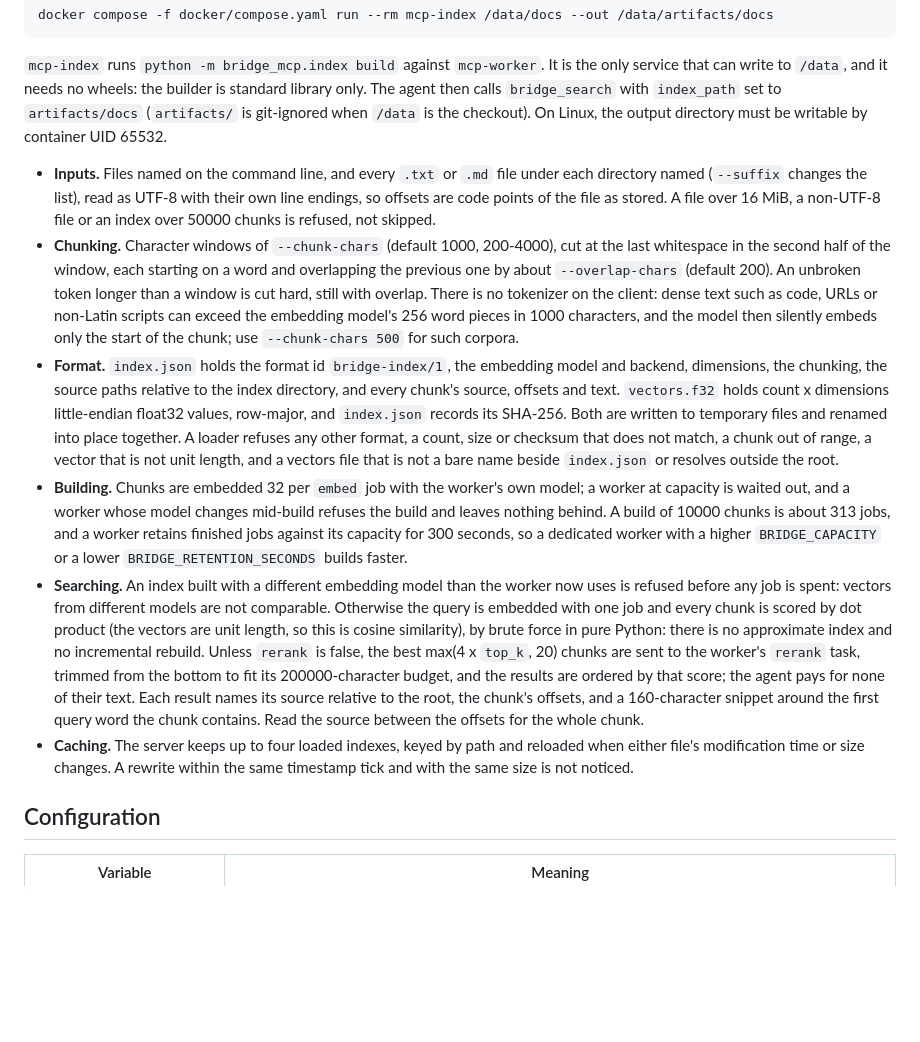
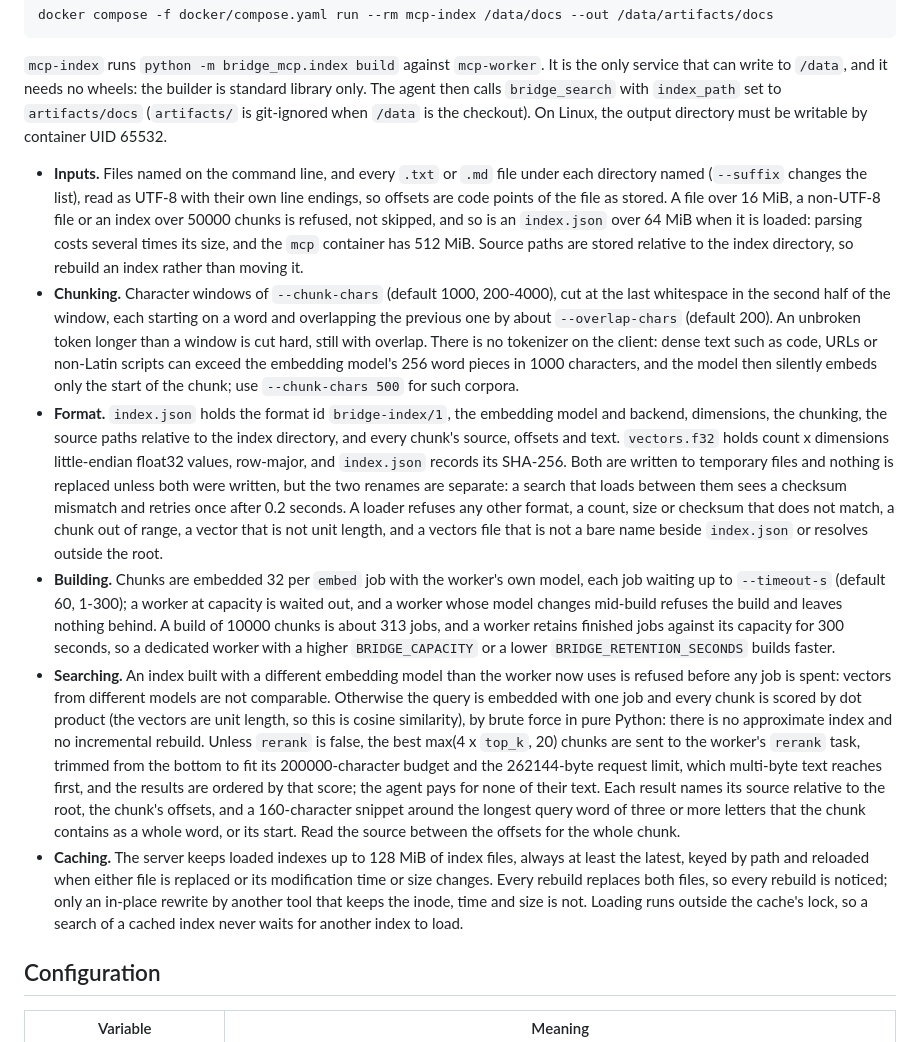
Before and after one commit to cristiangirlea/php-python-ai-bridge, a Markdown page: docs/mcp.md, the part around the change. GitHub-like rendering; blank space fills up the shorter version.

Commit message:
docs: describe the index's two-step replace, cache bounds and rebuild-not-move
The MCP guide says the two index files are renamed one after the other
and a search between them retries, that the cache is bounded by 128 MiB
of files and notices every rebuild, that a sidecar over 64 MiB is
refused for memory, that an index is rebuilt rather than moved because
its sources are relative, how snippets are centred, that the rerank
trim respects the byte limit, and the --timeout-s bounds.

```diff
--- a/docs/mcp.md
+++ b/docs/mcp.md
@@ -38,12 +38,12 @@ docker compose -f docker/compose.yaml run --rm mcp-index /data/docs --out /data/
 
 `mcp-index` runs `python -m bridge_mcp.index build` against `mcp-worker`. It is the only service that can write to `/data`, and it needs no wheels: the builder is standard library only. The agent then calls `bridge_search` with `index_path` set to `artifacts/docs` (`artifacts/` is git-ignored when `/data` is the checkout). On Linux, the output directory must be writable by container UID 65532.
 
-- **Inputs.** Files named on the command line, and every `.txt` or `.md` file under each directory named (`--suffix` changes the list), read as UTF-8 with their own line endings, so offsets are code points of the file as stored. A file over 16 MiB, a non-UTF-8 file or an index over 50000 chunks is refused, not skipped.
+- **Inputs.** Files named on the command line, and every `.txt` or `.md` file under each directory named (`--suffix` changes the list), read as UTF-8 with their own line endings, so offsets are code points of the file as stored. A file over 16 MiB, a non-UTF-8 file or an index over 50000 chunks is refused, not skipped, and so is an `index.json` over 64 MiB when it is loaded: parsing costs several times its size, and the `mcp` container has 512 MiB. Source paths are stored relative to the index directory, so rebuild an index rather than moving it.
 - **Chunking.** Character windows of `--chunk-chars` (default 1000, 200-4000), cut at the last whitespace in the second half of the window, each starting on a word and overlapping the previous one by about `--overlap-chars` (default 200). An unbroken token longer than a window is cut hard, still with overlap. There is no tokenizer on the client: dense text such as code, URLs or non-Latin scripts can exceed the embedding model's 256 word pieces in 1000 characters, and the model then silently embeds only the start of the chunk; use `--chunk-chars 500` for such corpora.
-- **Format.** `index.json` holds the format id `bridge-index/1`, the embedding model and backend, dimensions, the chunking, the source paths relative to the index directory, and every chunk's source, offsets and text. `vectors.f32` holds count x dimensions little-endian float32 values, row-major, and `index.json` records its SHA-256. Both are written to temporary files and renamed into place together. A loader refuses any other format, a count, size or checksum that does not match, a chunk out of range, a vector that is not unit length, and a vectors file that is not a bare name beside `index.json` or resolves outside the root.
-- **Building.** Chunks are embedded 32 per `embed` job with the worker's own model; a worker at capacity is waited out, and a worker whose model changes mid-build refuses the build and leaves nothing behind. A build of 10000 chunks is about 313 jobs, and a worker retains finished jobs against its capacity for 300 seconds, so a dedicated worker with a higher `BRIDGE_CAPACITY` or a lower `BRIDGE_RETENTION_SECONDS` builds faster.
-- **Searching.** An index built with a different embedding model than the worker now uses is refused before any job is spent: vectors from different models are not comparable. Otherwise the query is embedded with one job and every chunk is scored by dot product (the vectors are unit length, so this is cosine similarity), by brute force in pure Python: there is no approximate index and no incremental rebuild. Unless `rerank` is false, the best max(4 x `top_k`, 20) chunks are sent to the worker's `rerank` task, trimmed from the bottom to fit its 200000-character budget, and the results are ordered by that score; the agent pays for none of their text. Each result names its source relative to the root, the chunk's offsets, and a 160-character snippet around the first query word the chunk contains. Read the source between the offsets for the whole chunk.
-- **Caching.** The server keeps up to four loaded indexes, keyed by path and reloaded when either file's modification time or size changes. A rewrite within the same timestamp tick and with the same size is not noticed.
+- **Format.** `index.json` holds the format id `bridge-index/1`, the embedding model and backend, dimensions, the chunking, the source paths relative to the index directory, and every chunk's source, offsets and text. `vectors.f32` holds count x dimensions little-endian float32 values, row-major, and `index.json` records its SHA-256. Both are written to temporary files and nothing is replaced unless both were written, but the two renames are separate: a search that loads between them sees a checksum mismatch and retries once after 0.2 seconds. A loader refuses any other format, a count, size or checksum that does not match, a chunk out of range, a vector that is not unit length, and a vectors file that is not a bare name beside `index.json` or resolves outside the root.
+- **Building.** Chunks are embedded 32 per `embed` job with the worker's own model, each job waiting up to `--timeout-s` (default 60, 1-300); a worker at capacity is waited out, and a worker whose model changes mid-build refuses the build and leaves nothing behind. A build of 10000 chunks is about 313 jobs, and a worker retains finished jobs against its capacity for 300 seconds, so a dedicated worker with a higher `BRIDGE_CAPACITY` or a lower `BRIDGE_RETENTION_SECONDS` builds faster.
+- **Searching.** An index built with a different embedding model than the worker now uses is refused before any job is spent: vectors from different models are not comparable. Otherwise the query is embedded with one job and every chunk is scored by dot product (the vectors are unit length, so this is cosine similarity), by brute force in pure Python: there is no approximate index and no incremental rebuild. Unless `rerank` is false, the best max(4 x `top_k`, 20) chunks are sent to the worker's `rerank` task, trimmed from the bottom to fit its 200000-character budget and the 262144-byte request limit, which multi-byte text reaches first, and the results are ordered by that score; the agent pays for none of their text. Each result names its source relative to the root, the chunk's offsets, and a 160-character snippet around the longest query word of three or more letters that the chunk contains as a whole word, or its start. Read the source between the offsets for the whole chunk.
+- **Caching.** The server keeps loaded indexes up to 128 MiB of index files, always at least the latest, keyed by path and reloaded when either file is replaced or its modification time or size changes. Every rebuild replaces both files, so every rebuild is noticed; only an in-place rewrite by another tool that keeps the inode, time and size is not. Loading runs outside the cache's lock, so a search of a cached index never waits for another index to load.
 
 ## Configuration
 
```
